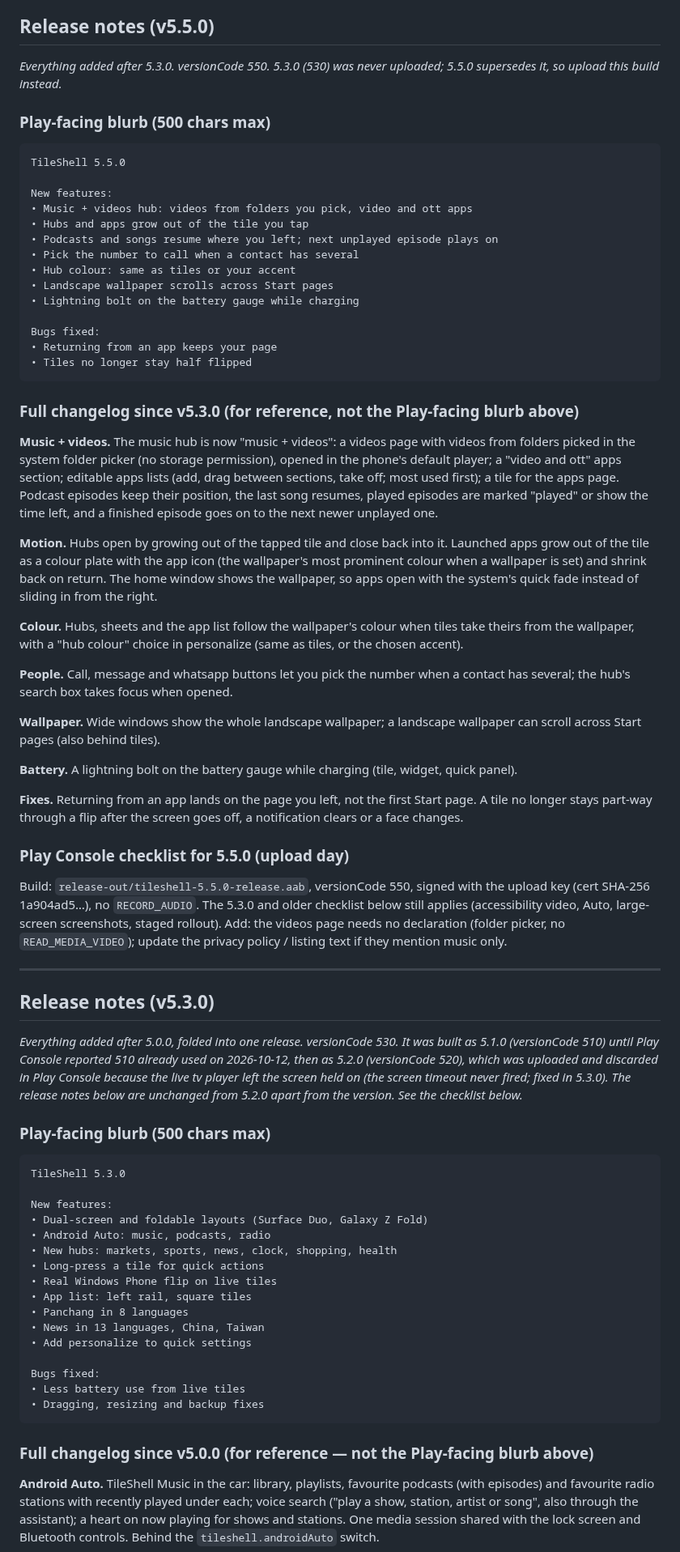
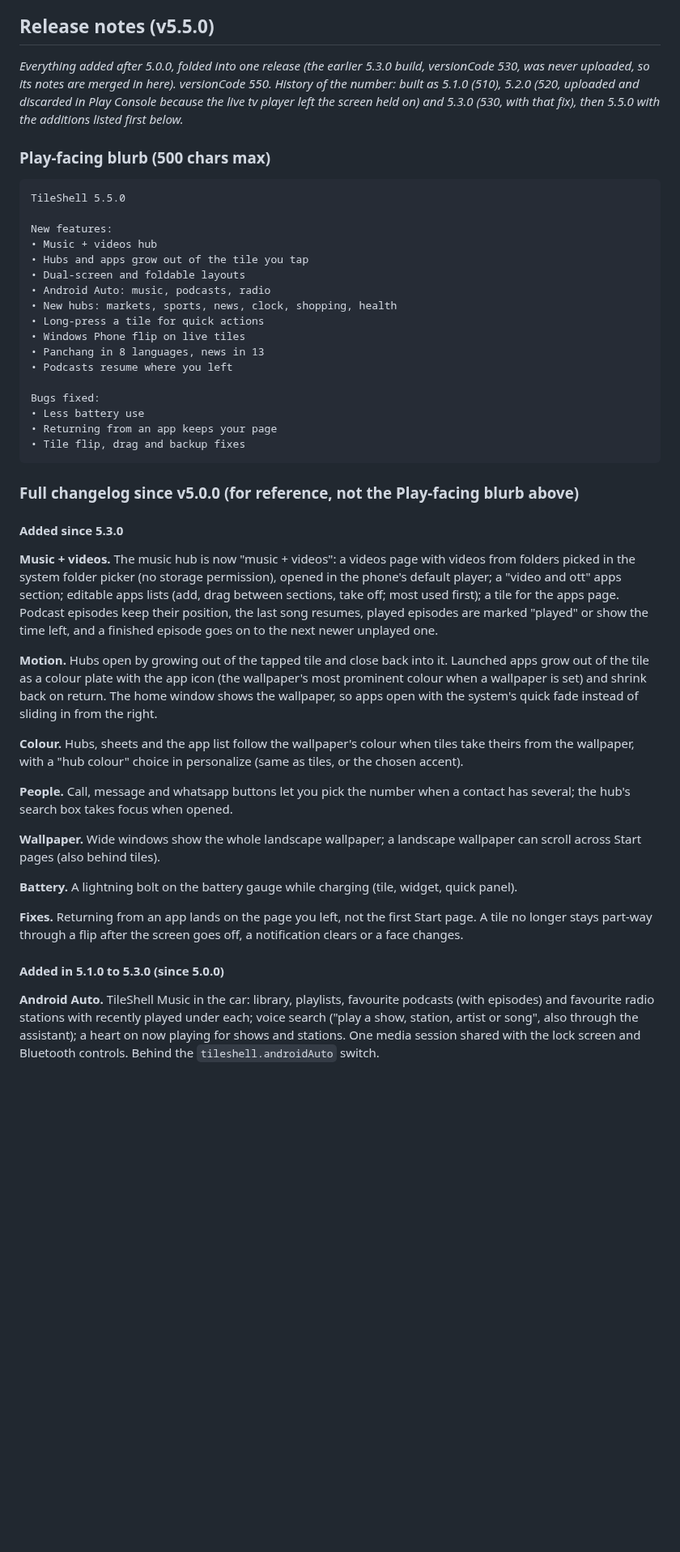
Before and after one commit to vivek-sovani/tileshell, a Markdown page: docs/PLAY_STORE.md, the part around one of its changes. Shown at 81% size. GitHub-like rendering; blank space fills up the shorter version.

Commit message:
docs(play): 5.5.0 release notes merge the unuploaded 5.3.0 notes
Co-Authored-By: Claude Sonnet 5.5 <noreply@anthropic.com>

````diff
--- a/docs/PLAY_STORE.md
+++ b/docs/PLAY_STORE.md
@@ -276,73 +276,48 @@ original format as the historical record, unchanged). Still capped at Play's 500
 
 ## Release notes (v5.5.0)
 
-*Everything added after 5.3.0. versionCode 550. 5.3.0 (530) was never uploaded; 5.5.0 supersedes it, so upload this build instead.*
+*Everything added after 5.0.0, folded into one release (the earlier 5.3.0 build, versionCode 530, was never uploaded, so its notes are merged in here). versionCode 550. History of the number: built as 5.1.0 (510), 5.2.0 (520, uploaded and discarded in Play Console because the live tv player left the screen held on) and 5.3.0 (530, with that fix), then 5.5.0 with the additions listed first below.*
 
 ### Play-facing blurb (500 chars max)
 ```
 TileShell 5.5.0
 
 New features:
-• Music + videos hub: videos from folders you pick, video and ott apps
+• Music + videos hub
 • Hubs and apps grow out of the tile you tap
-• Podcasts and songs resume where you left; next unplayed episode plays on
-• Pick the number to call when a contact has several
-• Hub colour: same as tiles or your accent
-• Landscape wallpaper scrolls across Start pages
-• Lightning bolt on the battery gauge while charging
-
-Bugs fixed:
-• Returning from an app keeps your page
-• Tiles no longer stay half flipped
-```
-
-### Full changelog since v5.3.0 (for reference, not the Play-facing blurb above)
-
-**Music + videos.** The music hub is now "music + videos": a videos page with videos from folders picked in the system folder picker (no storage permission), opened in the phone's default player; a "video and ott" apps section; editable apps lists (add, drag between sections, take off; most used first); a tile for the apps page. Podcast episodes keep their position, the last song resumes, played episodes are marked "played" or show the time left, and a finished episode goes on to the next newer unplayed one.
-
-**Motion.** Hubs open by growing out of the tapped tile and close back into it. Launched apps grow out of the tile as a colour plate with the app icon (the wallpaper's most prominent colour when a wallpaper is set) and shrink back on return. The home window shows the wallpaper, so apps open with the system's quick fade instead of sliding in from the right.
-
-**Colour.** Hubs, sheets and the app list follow the wallpaper's colour when tiles take theirs from the wallpaper, with a "hub colour" choice in personalize (same as tiles, or the chosen accent).
-
-**People.** Call, message and whatsapp buttons let you pick the number when a contact has several; the hub's search box takes focus when opened.
-
-**Wallpaper.** Wide windows show the whole landscape wallpaper; a landscape wallpaper can scroll across Start pages (also behind tiles).
-
-**Battery.** A lightning bolt on the battery gauge while charging (tile, widget, quick panel).
-
-**Fixes.** Returning from an app lands on the page you left, not the first Start page. A tile no longer stays part-way through a flip after the screen goes off, a notification clears or a face changes.
-
-### Play Console checklist for 5.5.0 (upload day)
-
-Build: `release-out/tileshell-5.5.0-release.aab`, versionCode 550, signed with the upload key (cert SHA-256 1a904ad5…), no `RECORD_AUDIO`. The 5.3.0 and older checklist below still applies (accessibility video, Auto, large-screen screenshots, staged rollout). Add: the videos page needs no declaration (folder picker, no `READ_MEDIA_VIDEO`); update the privacy policy / listing text if they mention music only.
-
----
-
-## Release notes (v5.3.0)
-
-*Everything added after 5.0.0, folded into one release. versionCode 530. It was built as 5.1.0 (versionCode 510) until Play Console reported 510 already used on 2026-10-12, then as 5.2.0 (versionCode 520), which was uploaded and discarded in Play Console because the live tv player left the screen held on (the screen timeout never fired; fixed in 5.3.0). The release notes below are unchanged from 5.2.0 apart from the version. See the checklist below.*
-
-### Play-facing blurb (500 chars max)
-```
-TileShell 5.3.0
-
-New features:
-• Dual-screen and foldable layouts (Surface Duo, Galaxy Z Fold)
+• Dual-screen and foldable layouts
 • Android Auto: music, podcasts, radio
 • New hubs: markets, sports, news, clock, shopping, health
 • Long-press a tile for quick actions
-• Real Windows Phone flip on live tiles
-• App list: left rail, square tiles
-• Panchang in 8 languages
-• News in 13 languages, China, Taiwan
-• Add personalize to quick settings
+• Windows Phone flip on live tiles
+• Panchang in 8 languages, news in 13
+• Podcasts resume where you left
 
 Bugs fixed:
-• Less battery use from live tiles
-• Dragging, resizing and backup fixes
-```
-
-### Full changelog since v5.0.0 (for reference — not the Play-facing blurb above)
+• Less battery use
+• Returning from an app keeps your page
+• Tile flip, drag and backup fixes
+```
+
+### Full changelog since v5.0.0 (for reference, not the Play-facing blurb above)
+
+#### Added since 5.3.0
+
+**Music + videos.** The music hub is now "music + videos": a videos page with videos from folders picked in the system folder picker (no storage permission), opened in the phone's default player; a "video and ott" apps section; editable apps lists (add, drag between sections, take off; most used first); a tile for the apps page. Podcast episodes keep their position, the last song resumes, played episodes are marked "played" or show the time left, and a finished episode goes on to the next newer unplayed one.
+
+**Motion.** Hubs open by growing out of the tapped tile and close back into it. Launched apps grow out of the tile as a colour plate with the app icon (the wallpaper's most prominent colour when a wallpaper is set) and shrink back on return. The home window shows the wallpaper, so apps open with the system's quick fade instead of sliding in from the right.
+
+**Colour.** Hubs, sheets and the app list follow the wallpaper's colour when tiles take theirs from the wallpaper, with a "hub colour" choice in personalize (same as tiles, or the chosen accent).
+
+**People.** Call, message and whatsapp buttons let you pick the number when a contact has several; the hub's search box takes focus when opened.
+
+**Wallpaper.** Wide windows show the whole landscape wallpaper; a landscape wallpaper can scroll across Start pages (also behind tiles).
+
+**Battery.** A lightning bolt on the battery gauge while charging (tile, widget, quick panel).
+
+**Fixes.** Returning from an app lands on the page you left, not the first Start page. A tile no longer stays part-way through a flip after the screen goes off, a notification clears or a face changes.
+
+#### Added in 5.1.0 to 5.3.0 (since 5.0.0)
 
 **Android Auto.** TileShell Music in the car: library, playlists, favourite podcasts (with episodes) and favourite radio stations with recently played under each; voice search ("play a show, station, artist or song", also through the assistant); a heart on now playing for shows and stations. One media session shared with the lock screen and Bluetooth controls. Behind the `tileshell.androidAuto` switch.
 
````
Also changed, not shown: other parts of docs/PLAY_STORE.md (+9 -8 lines).
